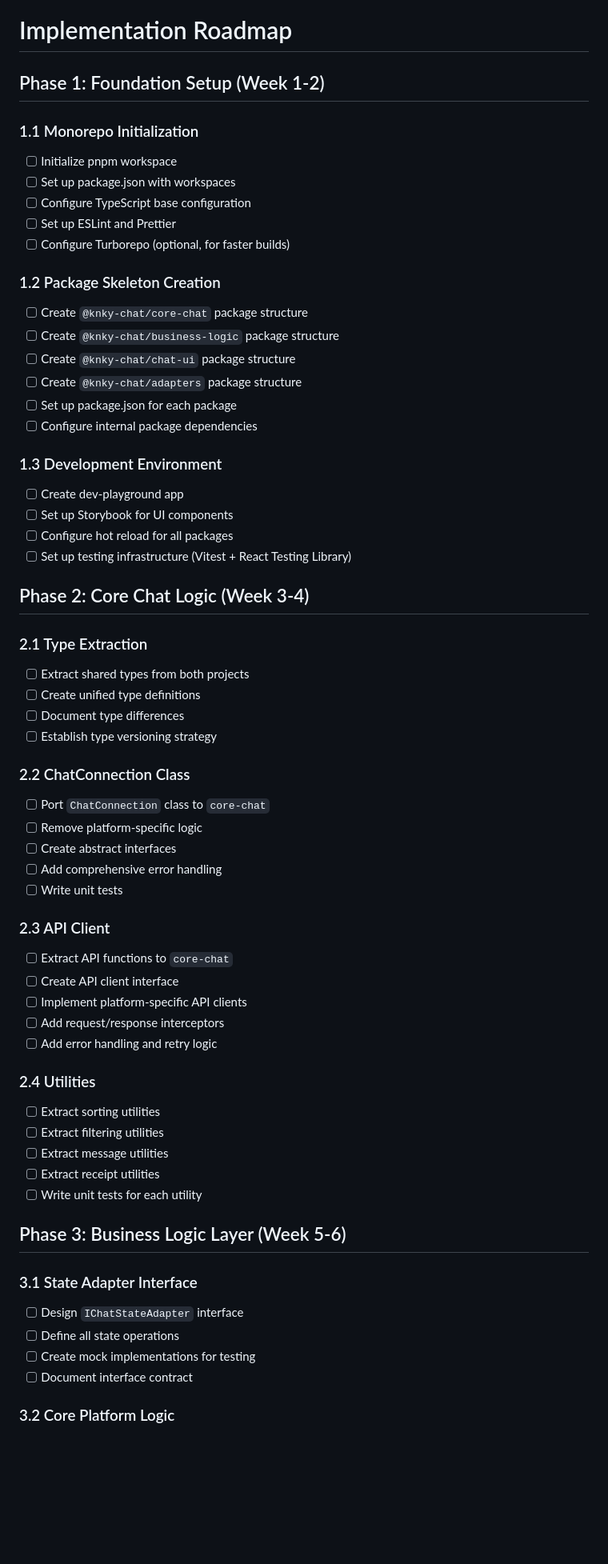
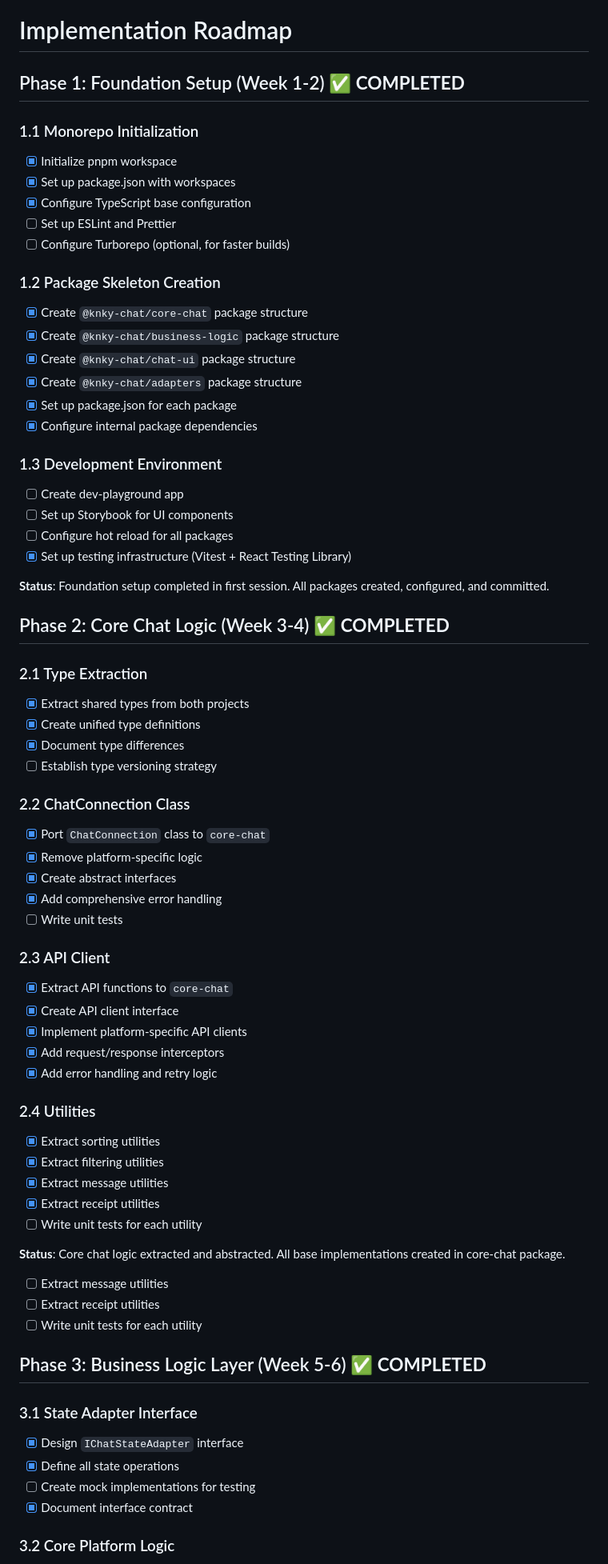
Before and after one commit to khuranarohan20/knky-chat, a Markdown page: IMPLEMENTATION_ROADMAP.md, the part around one of its changes. Shown at 80% size. Drawn GitHub-style; blank space fills up the shorter version.

```diff
--- a/IMPLEMENTATION_ROADMAP.md
+++ b/IMPLEMENTATION_ROADMAP.md
@@ -1,63 +1,70 @@
 # Implementation Roadmap
 
-## Phase 1: Foundation Setup (Week 1-2)
+## Phase 1: Foundation Setup (Week 1-2) ✅ **COMPLETED**
 
 ### 1.1 Monorepo Initialization
-- [ ] Initialize pnpm workspace
-- [ ] Set up package.json with workspaces
-- [ ] Configure TypeScript base configuration
+- [x] Initialize pnpm workspace
+- [x] Set up package.json with workspaces
+- [x] Configure TypeScript base configuration
 - [ ] Set up ESLint and Prettier
 - [ ] Configure Turborepo (optional, for faster builds)
 
 ### 1.2 Package Skeleton Creation
-- [ ] Create `@knky-chat/core-chat` package structure
-- [ ] Create `@knky-chat/business-logic` package structure
-- [ ] Create `@knky-chat/chat-ui` package structure
-- [ ] Create `@knky-chat/adapters` package structure
-- [ ] Set up package.json for each package
-- [ ] Configure internal package dependencies
+- [x] Create `@knky-chat/core-chat` package structure
+- [x] Create `@knky-chat/business-logic` package structure
+- [x] Create `@knky-chat/chat-ui` package structure
+- [x] Create `@knky-chat/adapters` package structure
+- [x] Set up package.json for each package
+- [x] Configure internal package dependencies
 
 ### 1.3 Development Environment
 - [ ] Create dev-playground app
 - [ ] Set up Storybook for UI components
 - [ ] Configure hot reload for all packages
-- [ ] Set up testing infrastructure (Vitest + React Testing Library)
+- [x] Set up testing infrastructure (Vitest + React Testing Library)
 
-## Phase 2: Core Chat Logic (Week 3-4)
+**Status**: Foundation setup completed in first session. All packages created, configured, and committed.
+
+## Phase 2: Core Chat Logic (Week 3-4) ✅ **COMPLETED**
 
 ### 2.1 Type Extraction
-- [ ] Extract shared types from both projects
-- [ ] Create unified type definitions
-- [ ] Document type differences
+- [x] Extract shared types from both projects
+- [x] Create unified type definitions
+- [x] Document type differences
 - [ ] Establish type versioning strategy
 
 ### 2.2 ChatConnection Class
-- [ ] Port `ChatConnection` class to `core-chat`
-- [ ] Remove platform-specific logic
-- [ ] Create abstract interfaces
-- [ ] Add comprehensive error handling
+- [x] Port `ChatConnection` class to `core-chat`
+- [x] Remove platform-specific logic
+- [x] Create abstract interfaces
+- [x] Add comprehensive error handling
 - [ ] Write unit tests
 
 ### 2.3 API Client
-- [ ] Extract API functions to `core-chat`
-- [ ] Create API client interface
-- [ ] Implement platform-specific API clients
-- [ ] Add request/response interceptors
-- [ ] Add error handling and retry logic
+- [x] Extract API functions to `core-chat`
+- [x] Create API client interface
+- [x] Implement platform-specific API clients
+- [x] Add request/response interceptors
+- [x] Add error handling and retry logic
 
 ### 2.4 Utilities
-- [ ] Extract sorting utilities
-- [ ] Extract filtering utilities
+- [x] Extract sorting utilities
+- [x] Extract filtering utilities
+- [x] Extract message utilities
+- [x] Extract receipt utilities
+- [ ] Write unit tests for each utility
+
+**Status**: Core chat logic extracted and abstracted. All base implementations created in core-chat package.
 - [ ] Extract message utilities
 - [ ] Extract receipt utilities
 - [ ] Write unit tests for each utility
 
-## Phase 3: Business Logic Layer (Week 5-6)
+## Phase 3: Business Logic Layer (Week 5-6) ✅ **COMPLETED**
 
 ### 3.1 State Adapter Interface
-- [ ] Design `IChatStateAdapter` interface
-- [ ] Define all state operations
+- [x] Design `IChatStateAdapter` interface
+- [x] Define all state operations
 - [ ] Create mock implementations for testing
-- [ ] Document interface contract
+- [x] Document interface contract
 
 ### 3.2 Core Platform Logic
```
Also changed, not shown: other parts of IMPLEMENTATION_ROADMAP.md (+37 -31 lines), PROJECT_OVERVIEW.md (+54 -0 lines), README.md (+20 -0 lines).
